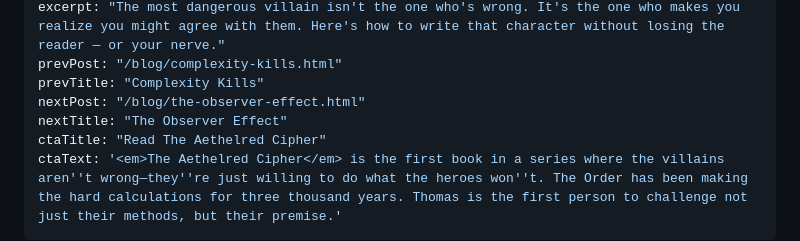
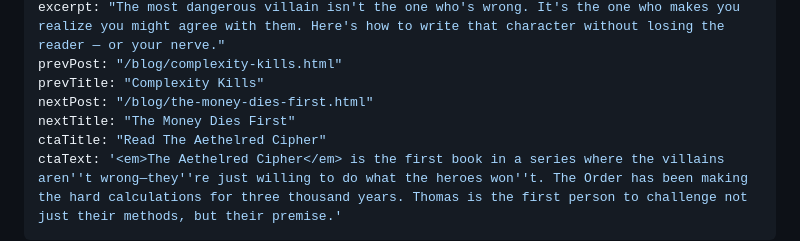
Before and after one commit to rxpelle/randypellegrini.com, a Markdown page: src/blog/writing-villain-might-be-right.md, the part around the change. Drawn GitHub-style.

```diff
--- a/src/blog/writing-villain-might-be-right.md
+++ b/src/blog/writing-villain-might-be-right.md
@@ -12,8 +12,8 @@ permalink: /blog/writing-villain-might-be-right.html
 excerpt: "The most dangerous villain isn't the one who's wrong. It's the one who makes you realize you might agree with them. Here's how to write that character without losing the reader — or your nerve."
 prevPost: "/blog/complexity-kills.html"
 prevTitle: "Complexity Kills"
-nextPost: "/blog/the-observer-effect.html"
-nextTitle: "The Observer Effect"
+nextPost: "/blog/the-money-dies-first.html"
+nextTitle: "The Money Dies First"
 ctaTitle: "Read The Aethelred Cipher"
 ctaText: '<em>The Aethelred Cipher</em> is the first book in a series where the villains aren''t wrong—they''re just willing to do what the heroes won''t. The Order has been making the hard calculations for three thousand years. Thomas is the first person to challenge not just their methods, but their premise.'
 ---
```
Also changed, not shown: src/blog/five-warnings-before-every-collapse.md (added, +106 -0 lines), src/blog/the-money-dies-first.md (added, +109 -0 lines).
